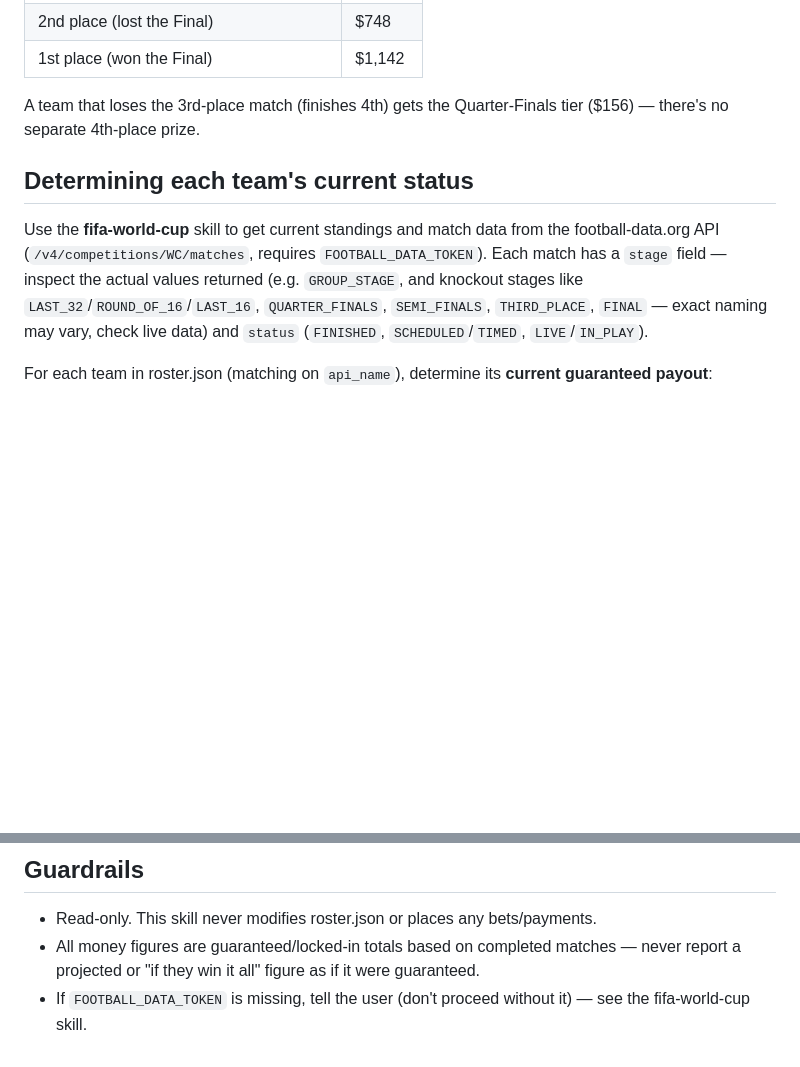
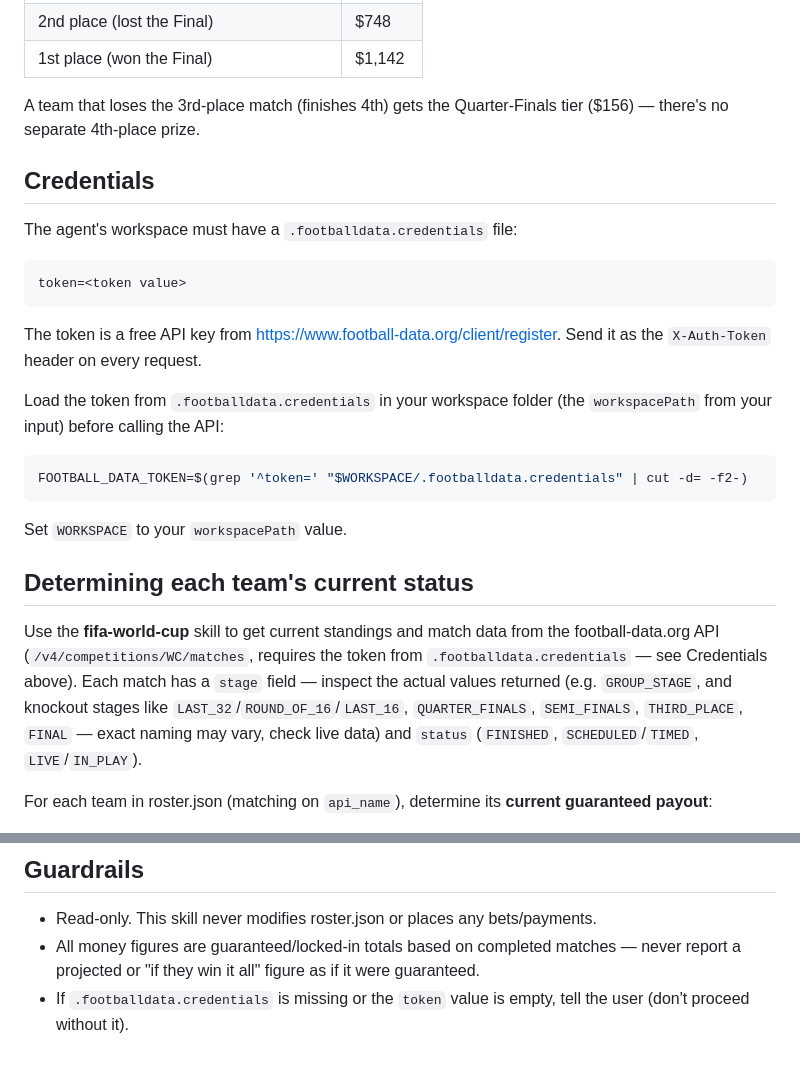
Before and after one commit to ajones/flue-conspiracy, a Markdown page: skills/world-cup-auction-2026/SKILL.md, 2 parts joined by grey strips. Drawn GitHub-style; blank space fills up the shorter version.

Commit message:
fix: moving location of football data token

````diff
--- a/skills/world-cup-auction-2026/SKILL.md
+++ b/skills/world-cup-auction-2026/SKILL.md
@@ -30,9 +30,27 @@ This skill tracks a private auction pool where 27 owners drafted the 48 teams in
 
 A team that loses the 3rd-place match (finishes 4th) gets the Quarter-Finals tier ($156) — there's no separate 4th-place prize.
 
+## Credentials
+
+The agent's workspace must have a `.footballdata.credentials` file:
+
+```
+token=<token value>
+```
+
+The token is a free API key from https://www.football-data.org/client/register. Send it as the `X-Auth-Token` header on every request.
+
+Load the token from `.footballdata.credentials` in your workspace folder (the `workspacePath` from your input) before calling the API:
+
+```bash
+FOOTBALL_DATA_TOKEN=$(grep '^token=' "$WORKSPACE/.footballdata.credentials" | cut -d= -f2-)
+```
+
+Set `WORKSPACE` to your `workspacePath` value.
+
 ## Determining each team's current status
 
-Use the **fifa-world-cup** skill to get current standings and match data from the football-data.org API (`/v4/competitions/WC/matches`, requires `FOOTBALL_DATA_TOKEN`). Each match has a `stage` field — inspect the actual values returned (e.g. `GROUP_STAGE`, and knockout stages like `LAST_32`/`ROUND_OF_16`/`LAST_16`, `QUARTER_FINALS`, `SEMI_FINALS`, `THIRD_PLACE`, `FINAL` — exact naming may vary, check live data) and `status` (`FINISHED`, `SCHEDULED`/`TIMED`, `LIVE`/`IN_PLAY`).
+Use the **fifa-world-cup** skill to get current standings and match data from the football-data.org API (`/v4/competitions/WC/matches`, requires the token from `.footballdata.credentials` — see Credentials above). Each match has a `stage` field — inspect the actual values returned (e.g. `GROUP_STAGE`, and knockout stages like `LAST_32`/`ROUND_OF_16`/`LAST_16`, `QUARTER_FINALS`, `SEMI_FINALS`, `THIRD_PLACE`, `FINAL` — exact naming may vary, check live data) and `status` (`FINISHED`, `SCHEDULED`/`TIMED`, `LIVE`/`IN_PLAY`).
 
 For each team in roster.json (matching on `api_name`), determine its **current guaranteed payout**:
 
@@ -79,4 +97,4 @@ If you're unsure how to map the live `stage`/`status` values to these tiers, say
 
 - Read-only. This skill never modifies roster.json or places any bets/payments.
 - All money figures are guaranteed/locked-in totals based on completed matches — never report a projected or "if they win it all" figure as if it were guaranteed.
-- If `FOOTBALL_DATA_TOKEN` is missing, tell the user (don't proceed without it) — see the fifa-world-cup skill.
+- If `.footballdata.credentials` is missing or the `token` value is empty, tell the user (don't proceed without it).
````
